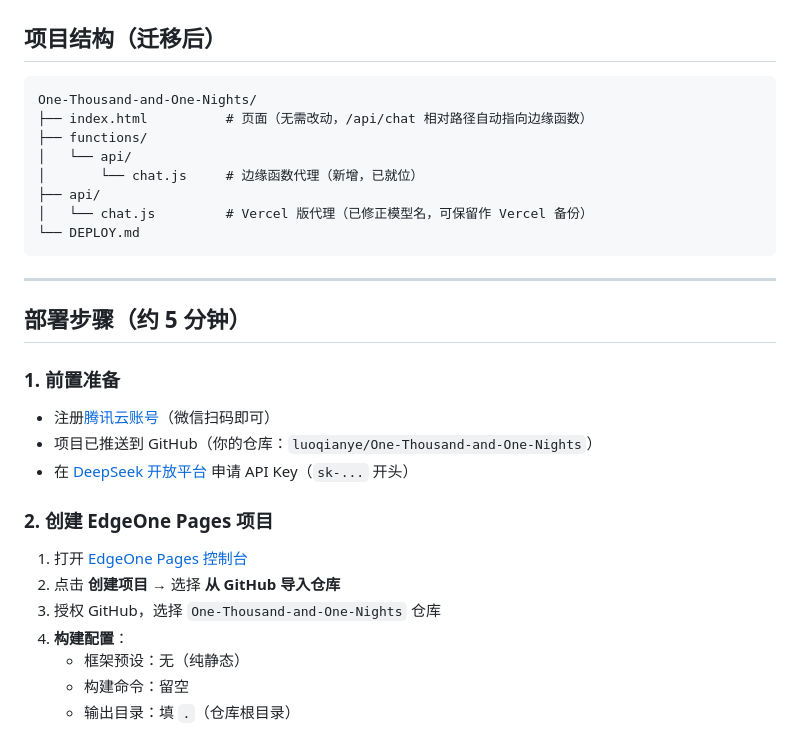
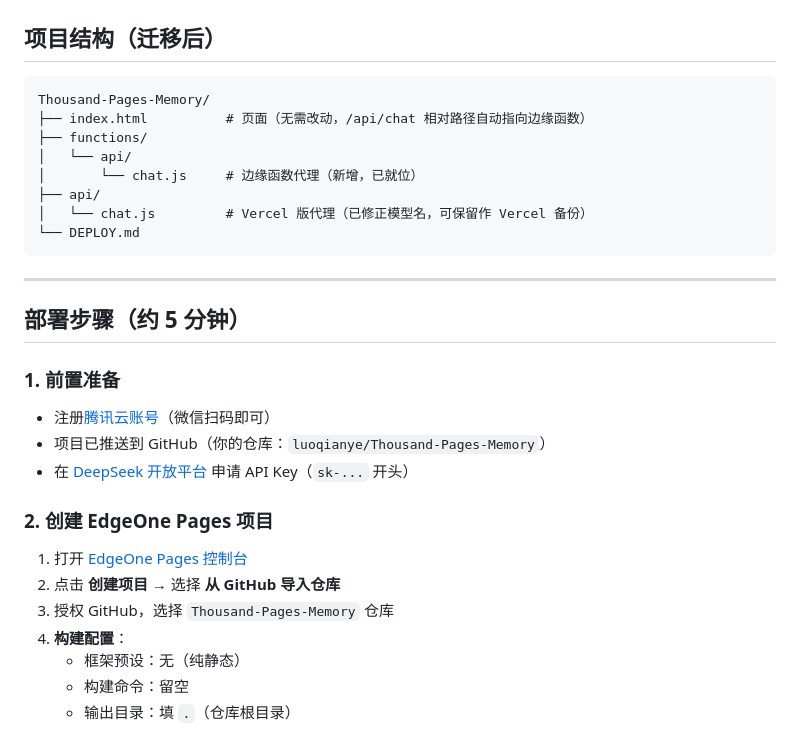
Before and after one commit to luoqianye/One-Thousand-and-One-Nights, a Markdown page: DEPLOY.md, the part around the change. Drawn GitHub-style.

Commit message:
Update repo references to Thousand-Pages-Memory

````diff
--- a/DEPLOY.md
+++ b/DEPLOY.md
@@ -14,7 +14,7 @@
 ## 项目结构（迁移后）
 
 ```
-One-Thousand-and-One-Nights/
+Thousand-Pages-Memory/
 ├── index.html          # 页面（无需改动，/api/chat 相对路径自动指向边缘函数）
 ├── functions/
 │   └── api/
@@ -30,13 +30,13 @@ One-Thousand-and-One-Nights/
 
 ### 1. 前置准备
 - 注册[腾讯云账号](https://cloud.tencent.com/)（微信扫码即可）
-- 项目已推送到 GitHub（你的仓库：`luoqianye/One-Thousand-and-One-Nights`）
+- 项目已推送到 GitHub（你的仓库：`luoqianye/Thousand-Pages-Memory`）
 - 在 [DeepSeek 开放平台](https://platform.deepseek.com/) 申请 API Key（`sk-...` 开头）
 
 ### 2. 创建 EdgeOne Pages 项目
 1. 打开 [EdgeOne Pages 控制台](https://console.cloud.tencent.com/edgeone/pages)
 2. 点击 **创建项目** → 选择 **从 GitHub 导入仓库**
-3. 授权 GitHub，选择 `One-Thousand-and-One-Nights` 仓库
+3. 授权 GitHub，选择 `Thousand-Pages-Memory` 仓库
 4. **构建配置**：
    - 框架预设：无（纯静态）
    - 构建命令：留空
````
